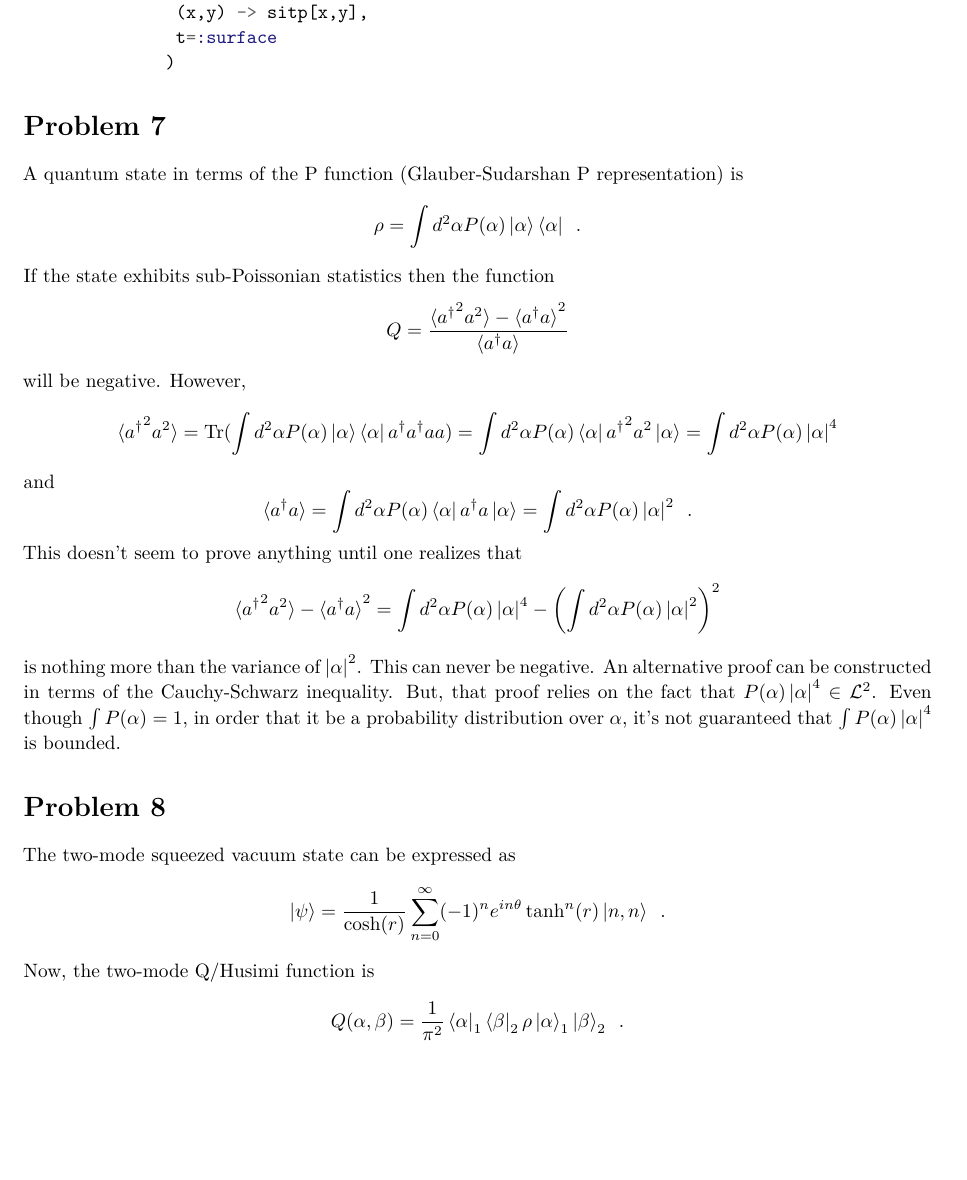
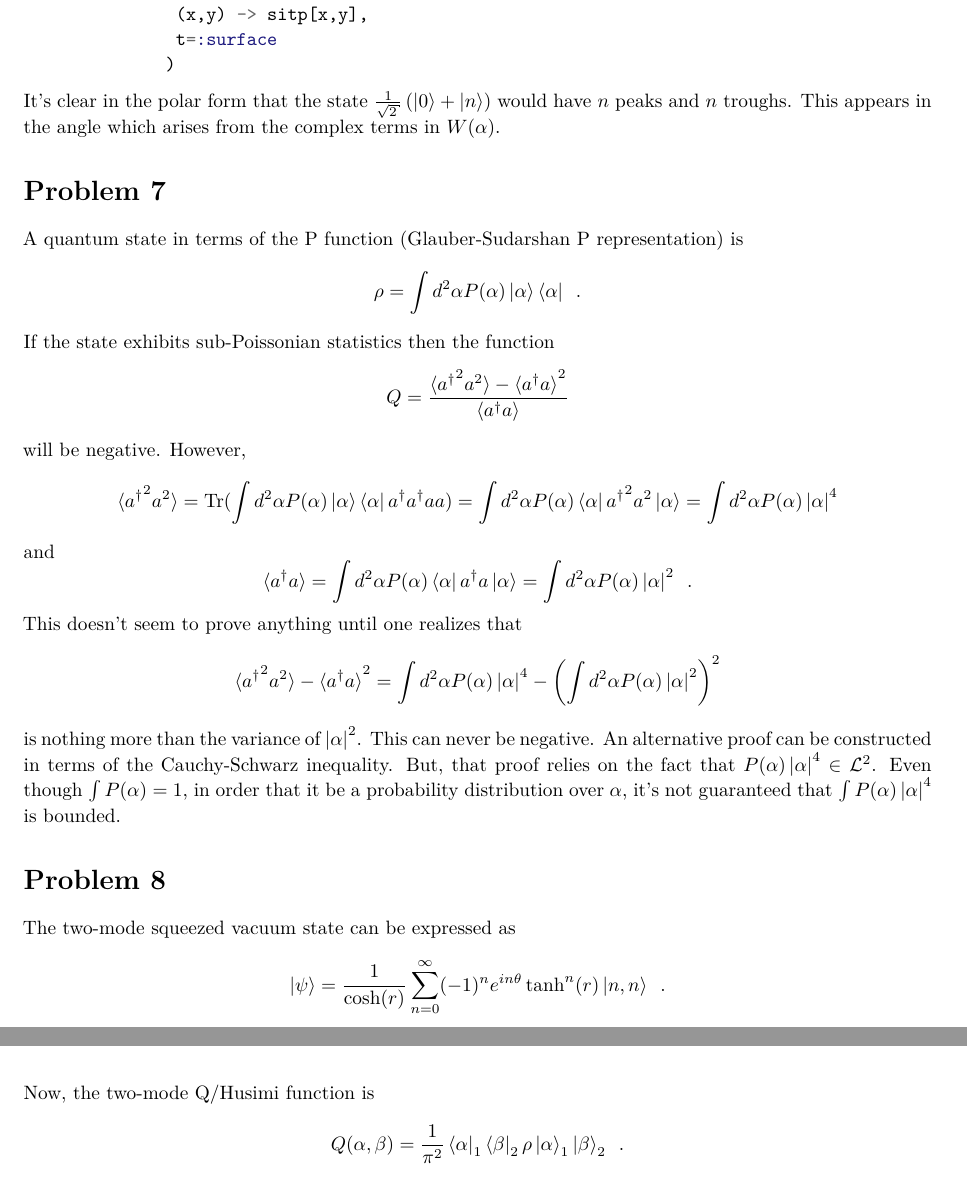
Before and after one commit to johnrichardrinehart/GradHW, a LaTeX problem sheet (PHYS-776-Resch-Spring-2017/Assignments/2/MySolutions/Assignment2.tex, which reads PHYS-776-Resch-Spring-2017/Assignments/2/MySolutions/Problem7.tex): part of page 12 of 13 before the commit and two parts of pages 12 and 13 of 13 after it, the two joined at a grey line, cut so that both start at the same text, the shorter picture padded with empty space. Compiled offline with LaTeX, dvips and Ghostscript.

Commit message:
added bit about what happens when n changes

```diff
--- a/PHYS-776-Resch-Spring-2017/Assignments/2/MySolutions/Problem7.tex
+++ b/PHYS-776-Resch-Spring-2017/Assignments/2/MySolutions/Problem7.tex
@@ -168,4 +168,7 @@ p = Plots.plot(
                t=:surface
               )
     \end{minted}
+    It's clear in the polar form that the state $ \frac{1}{\sqrt{2}} \left(
+    \ket{0} + \ket{n} \right) $ would have $ n $ peaks and $ n $ troughs. This
+    appears in the angle which arises from the complex terms in $ W(\alpha) $.
 \end{homeworkProblem}
```
